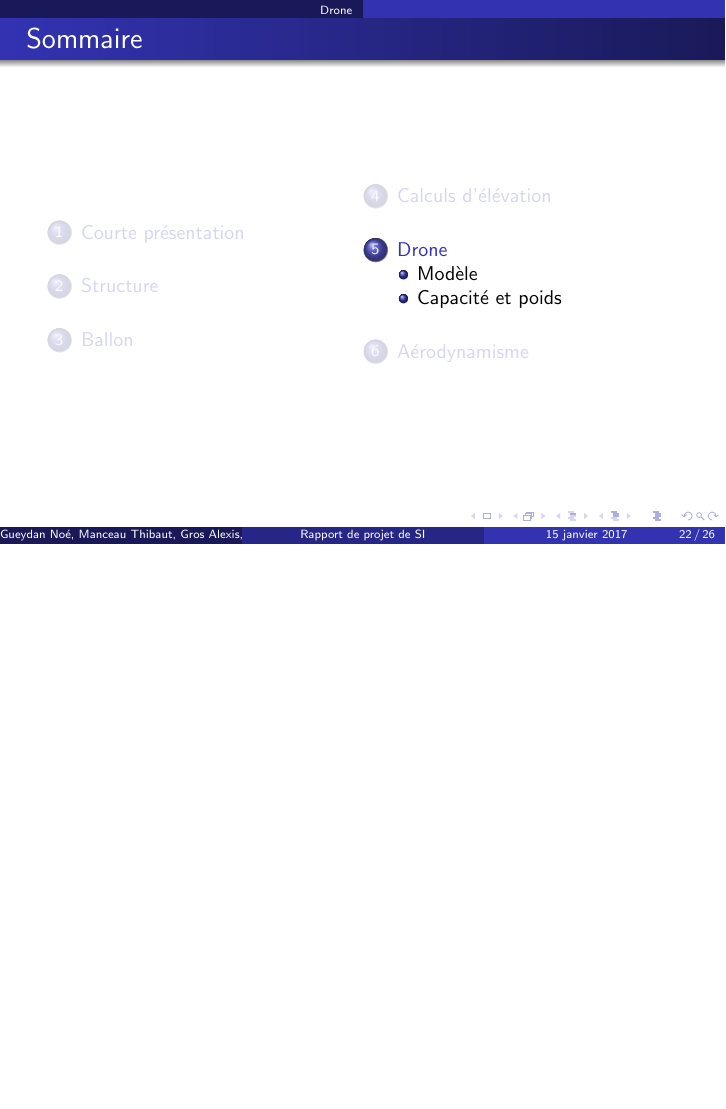
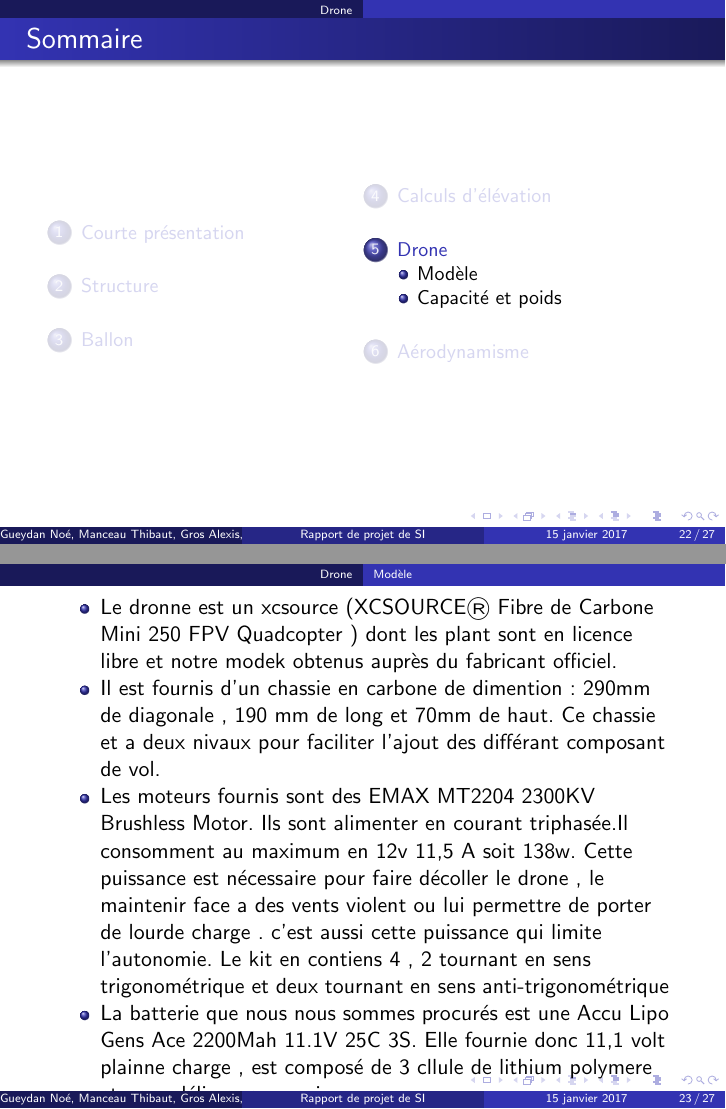
Before and after one commit to creeperdeking/Tropodrone, LaTeX slides (Latex/diapo_rapport.tex): page 22 of 26 before the commit and pages 22 and 23 of 27 after it, the two joined at a grey line, the shorter picture padded with empty space. Compiled offline with pdfLaTeX.

Commit message:
Ajout de la diapo sur le dron.

```diff
--- a/Latex/diapo_rapport.tex
+++ b/Latex/diapo_rapport.tex
@@ -238,6 +238,19 @@ print("volume = %f, diametre = %f" % (vol, largeur))
 \section{Drone}
 
 \subsection{Modèle}
+
+\begin{frame}
+  \begin{itemize}
+    \item Le dronne est un xcsource (XCSOURCE® Fibre de Carbone Mini 250 FPV Quadcopter ) dont les plant sont en licence libre et notre modek obtenus auprès du fabricant officiel.
+
+    \item Il est fournis d’un chassie en carbone de dimention : 290mm de diagonale , 190 mm de long et 70mm de haut. Ce chassie et a deux nivaux pour faciliter l’ajout des différant composant de vol.
+
+    \item Les moteurs fournis sont des EMAX MT2204 2300KV Brushless Motor. Ils sont alimenter en courant triphasée.Il consomment au maximum en 12v  11,5 A soit 138w. Cette puissance est nécessaire pour faire décoller le drone , le maintenir face a des vents violent ou lui permettre de porter de lourde charge . c’est aussi cette puissance qui limite l’autonomie. Le kit en contiens 4 , 2 tournant en sens trigonométrique et deux tournant en sens anti-trigonométrique
+
+    \item La batterie que nous nous sommes procurés est une Accu Lipo Gens Ace 2200Mah 11.1V 25C 3S. Elle fournie donc 11,1 volt  plainne charge , est composé de 3 cllule de lithium polymere et peux délivrer au maximun
+  \end{itemize}
+\end{frame}
+
 \subsection{Capacité et poids}
 
 \section{Aérodynamisme}
```
